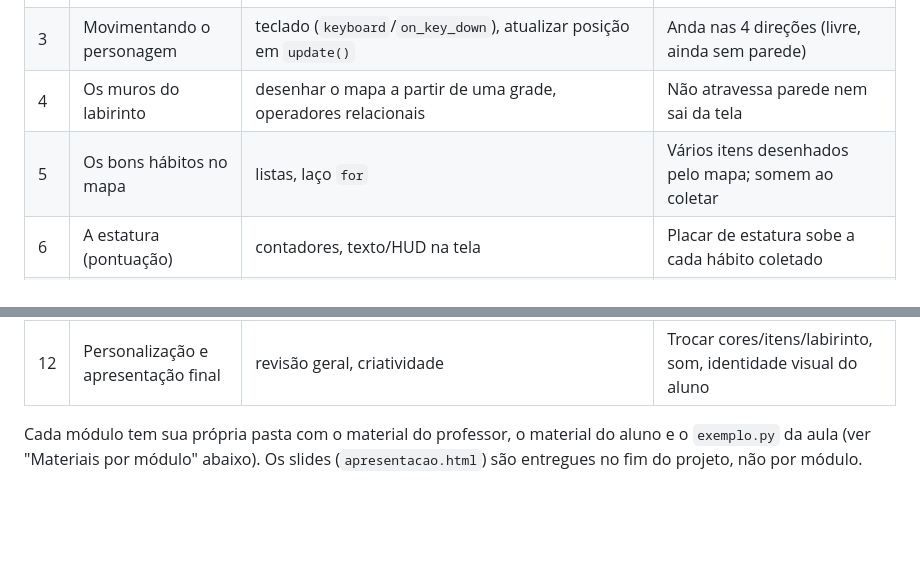
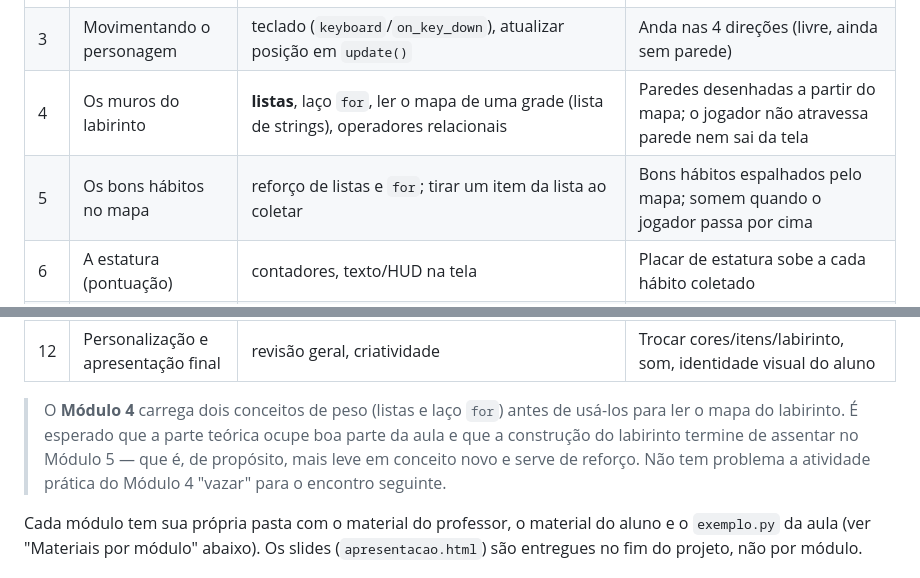
Before and after one commit to frzanini/cursopythonkids, a Markdown page: docs/crescendo-como-jesus-conteudo-programatico.md, 2 parts joined by grey strips. Drawn GitHub-style; blank space fills up the shorter version.

```diff
--- a/docs/crescendo-como-jesus-conteudo-programatico.md
+++ b/docs/crescendo-como-jesus-conteudo-programatico.md
@@ -91,8 +91,8 @@ O jogo final deve possuir: tela inicial (com o versículo), um **labirinto** com
 | 1 | [Conhecendo a programação](modulo-01-conhecendo-a-programacao/material-professor.md) | jogo do curso, o que é programa e algoritmo, sequência de execução, primeira janela (`WIDTH`/`HEIGHT`, cor de fundo, título) | Primeira janela do jogo |
 | 2 | [O personagem e a primeira decisão](modulo-02-personagem-e-primeira-decisao/material-professor.md) | objetos, coordenadas, eixos X/Y, valores lógicos, `if`/`else`, eventos de clique | Personagem aparece e reage a uma decisão (sim/não) |
 | 3 | Movimentando o personagem | teclado (`keyboard`/`on_key_down`), atualizar posição em `update()` | Anda nas 4 direções (livre, ainda sem parede) |
-| 4 | Os muros do labirinto | desenhar o mapa a partir de uma grade, operadores relacionais | Não atravessa parede nem sai da tela |
-| 5 | Os bons hábitos no mapa | listas, laço `for` | Vários itens desenhados pelo mapa; somem ao coletar |
+| 4 | Os muros do labirinto | **listas**, laço `for`, ler o mapa de uma grade (lista de strings), operadores relacionais | Paredes desenhadas a partir do mapa; o jogador não atravessa parede nem sai da tela |
+| 5 | Os bons hábitos no mapa | reforço de listas e `for`; tirar um item da lista ao coletar | Bons hábitos espalhados pelo mapa; somem quando o jogador passa por cima |
 | 6 | A estatura (pontuação) | contadores, texto/HUD na tela | Placar de estatura sobe a cada hábito coletado |
 | 7 | As tentações entram | `random`, movimento aleatório nos cruzamentos | Um inimigo que anda sozinho pelo labirinto |
 | 8 | Encostar na tentação | funções (`def`), sistema de vidas, tela de derrota | Perde vida ao encostar; game over ao zerar as vidas |
@@ -100,6 +100,12 @@ O jogo final deve possuir: tela inicial (com o versículo), um **labirinto** com
 | 10 | Tentação mais esperta | perseguição (mover em direção ao jogador), lista de tentações | Várias tentações, misturando andar aleatório e perseguir |
 | 11 | Fases e vitória | estados do jogo, condição de fim de fase | 4 fases temáticas com dificuldade crescente + tela de vitória |
 | 12 | Personalização e apresentação final | revisão geral, criatividade | Trocar cores/itens/labirinto, som, identidade visual do aluno |
+
+> O **Módulo 4** carrega dois conceitos de peso (listas e laço `for`) antes de usá-los para ler o
+> mapa do labirinto. É esperado que a parte teórica ocupe boa parte da aula e que a construção do
+> labirinto termine de assentar no Módulo 5 — que é, de propósito, mais leve em conceito novo e
+> serve de reforço. Não tem problema a atividade prática do Módulo 4 "vazar" para o encontro
+> seguinte.
 
 Cada módulo tem sua própria pasta com o material do professor, o material do aluno e o
 `exemplo.py` da aula (ver "Materiais por módulo" abaixo). Os slides (`apresentacao.html`) são
```
Also changed, not shown: CLAUDE.md (+2 -2 lines), docs/design-do-jogo.md (+7 -2 lines).
